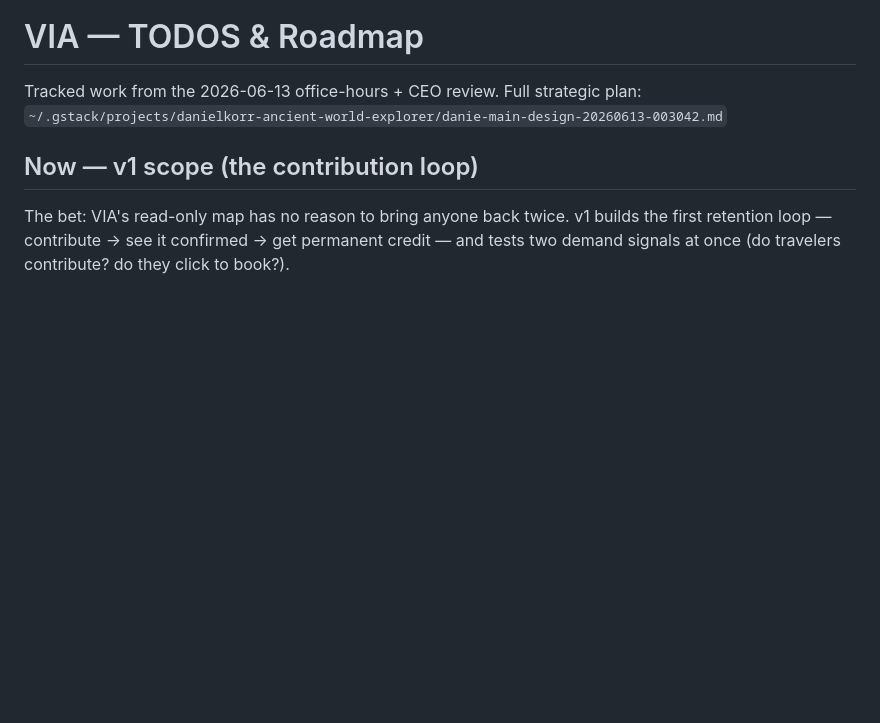
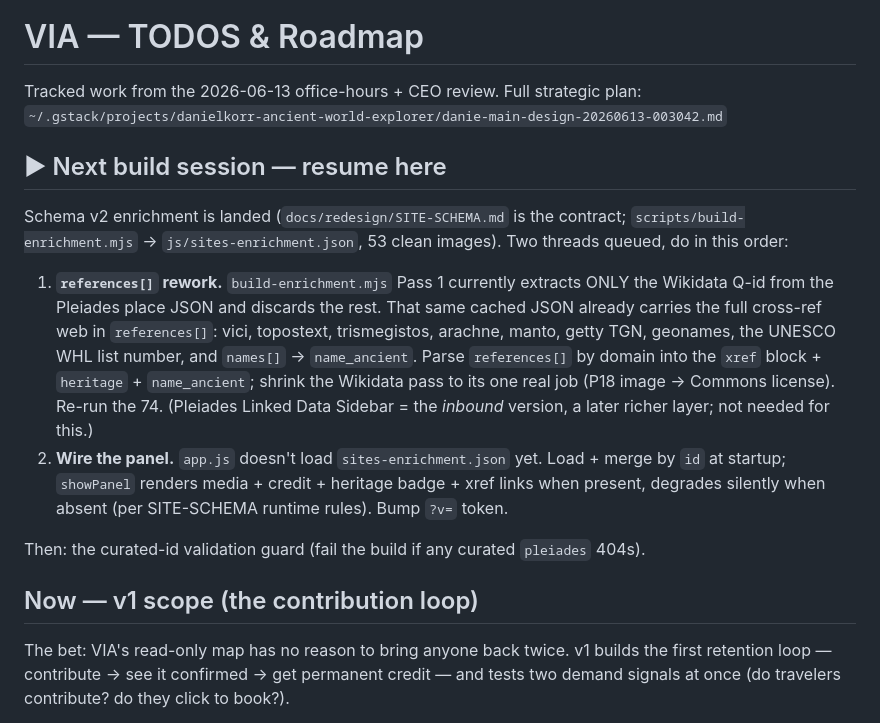
Before and after one commit to danielkorr/ancient-world-explorer, a Markdown page: TODOS.md, the part around the change. Rendered like a GitHub page; blank space fills up the shorter version.

Commit message:
docs: add "resume here" pointer for next build session
Survives /clear: references[] rework (harvest the full cross-ref web from the
already-cached Pleiades place JSON instead of discarding it) → wire the panel
to render the sidecar → curated-id validation guard.

Co-Authored-By: Claude Fable 5 <noreply@anthropic.com>

```diff
--- a/TODOS.md
+++ b/TODOS.md
@@ -2,6 +2,26 @@
 
 Tracked work from the 2026-06-13 office-hours + CEO review. Full strategic plan:
 `~/.gstack/projects/danielkorr-ancient-world-explorer/danie-main-design-20260613-003042.md`
+
+## ▶ Next build session — resume here
+
+Schema v2 enrichment is landed (`docs/redesign/SITE-SCHEMA.md` is the contract;
+`scripts/build-enrichment.mjs` → `js/sites-enrichment.json`, 53 clean images). Two
+threads queued, do in this order:
+
+1. **`references[]` rework.** `build-enrichment.mjs` Pass 1 currently extracts ONLY the
+   Wikidata Q-id from the Pleiades place JSON and discards the rest. That same cached JSON
+   already carries the full cross-ref web in `references[]`: vici, topostext, trismegistos,
+   arachne, manto, getty TGN, geonames, the UNESCO WHL list number, and `names[]` →
+   `name_ancient`. Parse `references[]` by domain into the `xref` block + `heritage` +
+   `name_ancient`; shrink the Wikidata pass to its one real job (P18 image → Commons
+   license). Re-run the 74. (Pleiades Linked Data Sidebar = the *inbound* version, a later
+   richer layer; not needed for this.)
+2. **Wire the panel.** `app.js` doesn't load `sites-enrichment.json` yet. Load + merge by
+   `id` at startup; `showPanel` renders media + credit + heritage badge + xref links when
+   present, degrades silently when absent (per SITE-SCHEMA runtime rules). Bump `?v=` token.
+
+Then: the curated-id validation guard (fail the build if any curated `pleiades` 404s).
 
 ## Now — v1 scope (the contribution loop)
 
```
